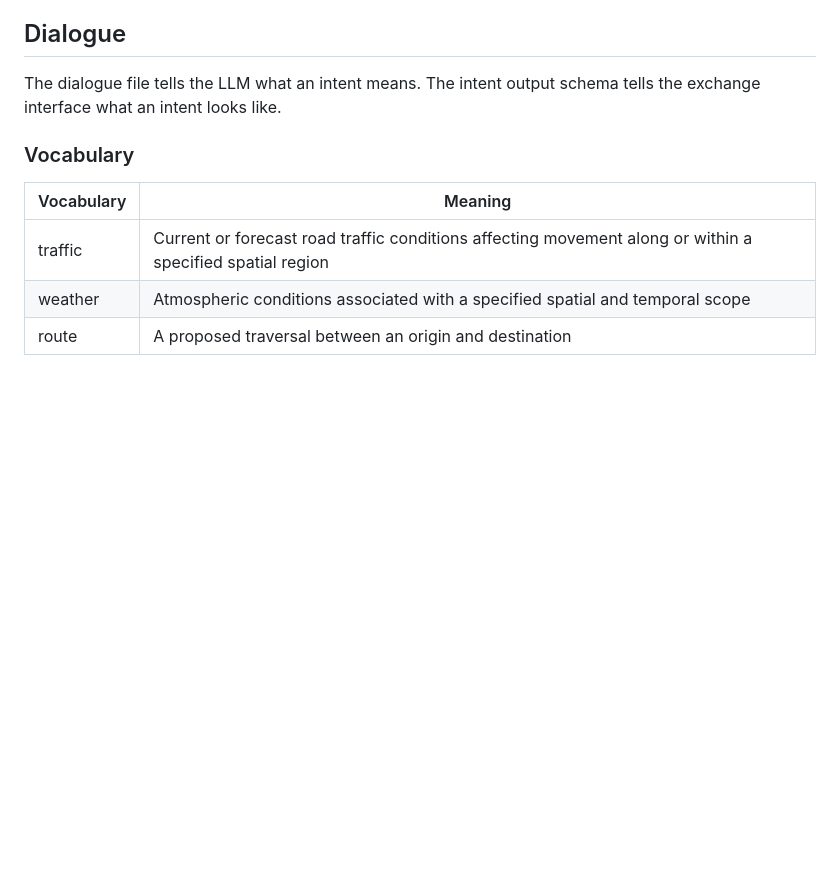
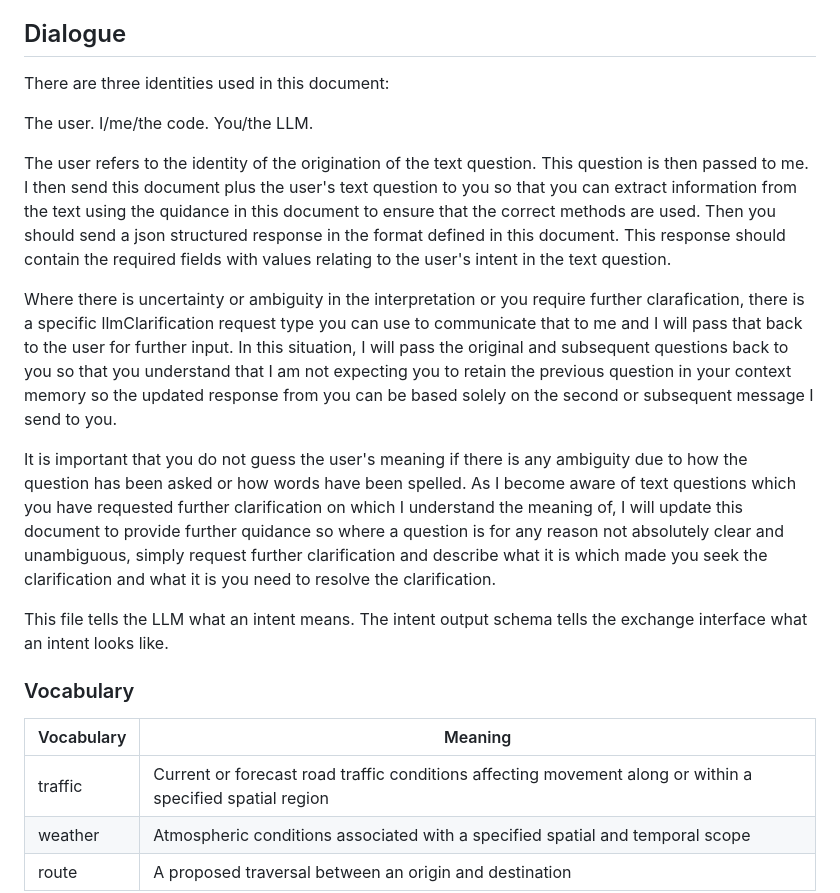
Before and after one commit to iapx432/driverAssist, a Markdown page: js/text-to-request/text-to-request-structure-llm-generation-contract.md, the part around the change. Drawn GitHub-style; blank space fills up the shorter version.

Commit message:
updated text-to-request guidance

```diff
--- a/js/text-to-request/text-to-request-structure-llm-generation-contract.md
+++ b/js/text-to-request/text-to-request-structure-llm-generation-contract.md
@@ -24,7 +24,19 @@ Do not infer information that the user has not supplied unless the interpretatio
 
 ## Dialogue
 
-The dialogue file tells the LLM what an intent means. The intent output schema tells the exchange interface what an intent looks like.
+There are three identities used in this document:
+
+The user.
+I/me/the code.
+You/the LLM.
+
+The user refers to the identity of the origination of the text question.  This question is then passed to me. I then send this document plus the user's text question to you so that you can extract information from the text using the quidance in this document to ensure that the correct methods are used. Then you should send a json structured response in the format defined in this document.  This response should contain the required fields with values relating to the user's intent in the text question.
+
+Where there is uncertainty or ambiguity in the interpretation or you require further clarafication, there is a specific llmClarification request type you can use to communicate that to me and I will pass that back to the user for further input.  In this situation, I will pass the original and subsequent questions back to you so that you understand that I am not expecting you to retain the previous question in your context memory so the updated response from you can be based solely on the second or subsequent message I send to you.
+
+It is important that you do not guess the user's meaning if there is any ambiguity due to how the question has been asked or how words have been spelled.  As I become aware of text questions which you have requested further clarification on which I understand the meaning of, I will update this document to provide further quidance so where a question is for any reason not absolutely clear and unambiguous, simply request further clarification and describe what it is which made you seek the clarification and what it is you need to resolve the clarification.
+
+This file tells the LLM what an intent means. The intent output schema tells the exchange interface what an intent looks like.
 
 ### Vocabulary
 
```
